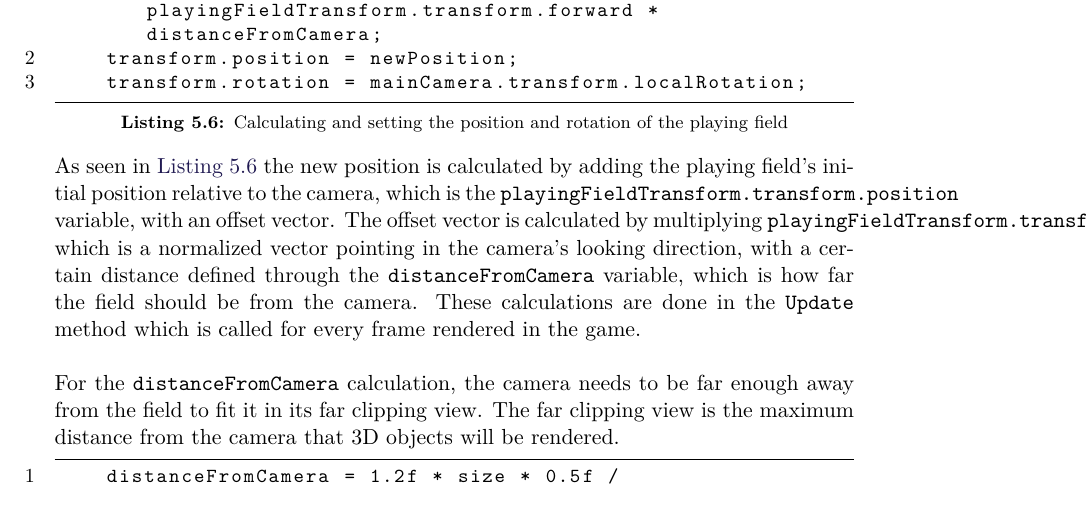
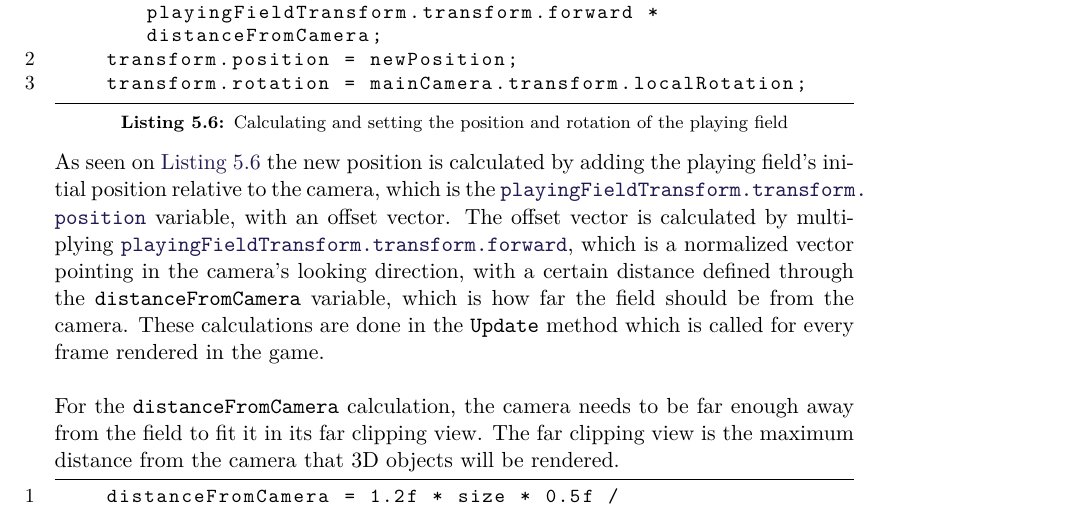
Before and after one commit to SW8-Bajs/report, a LaTeX thesis (master.tex, which reads sections/sprint-4/camera-handling.tex, setup/preamble.tex): part of page 91 of 133, cut so that both start at the same text. Compiled offline with pdfLaTeX.

Commit message:
fix texttt because the were fucked (#105)
Co-authored-by: Andreas Stenshøj <and8700and@hotmail.com>

```diff
--- a/sections/sprint-4/camera-handling.tex
+++ b/sections/sprint-4/camera-handling.tex
@@ -15,8 +15,8 @@ Because of this, a new position must be calculated for the playing field in rela
     transform.position = newPosition;
     transform.rotation = mainCamera.transform.localRotation;
 \end{lstlisting}
-As seen in \autoref{lst:camera_position} the new position is calculated by adding the playing field's initial position relative to the camera, which is the \texttt{playingFieldTransform.transform.position} variable, with an offset vector.
-The offset vector is calculated by multiplying \texttt{playingFieldTransform.transform.forward}, which is a normalized vector pointing in the camera's looking direction, with a certain distance defined through the \texttt{distanceFromCamera} variable, which is how far the field should be from the camera.
+As seen on \autoref{lst:camera_position} the new position is calculated by adding the playing field's initial position relative to the camera, which is the \longvar{playingFieldTransform.transform.position} variable, with an offset vector.
+The offset vector is calculated by multiplying \longvar{playingFieldTransform.transform.forward}, which is a normalized vector pointing in the camera's looking direction, with a certain distance defined through the \texttt{distanceFromCamera} variable, which is how far the field should be from the camera.
 These calculations are done in the \texttt{Update} method which is called for every frame rendered in the game.
 \\\\
 For the \texttt{distanceFromCamera} calculation, the camera needs to be far enough away from the field to fit it in its far clipping view.
--- a/setup/preamble.tex
+++ b/setup/preamble.tex
@@ -273,3 +273,8 @@ classoffset=0,
 \usepackage{hyperref}
 \usepackage{tabularx}
 \usepackage[toc,page]{appendix}
+
+\usepackage{url}
+
+\newcommand\longvar[1]{\mathchardef\UrlBreakPenalty=100
+\mathchardef\UrlBigBreakPenalty=100\url{#1}}
```
